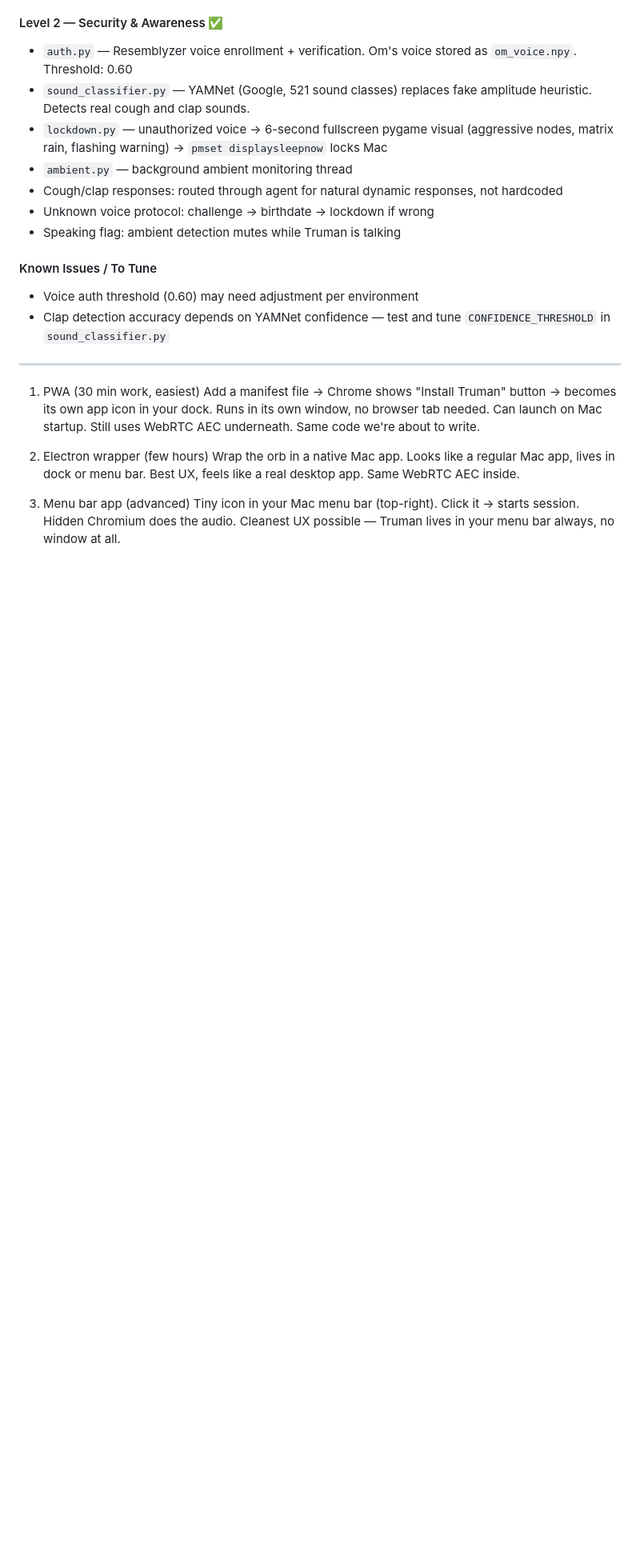
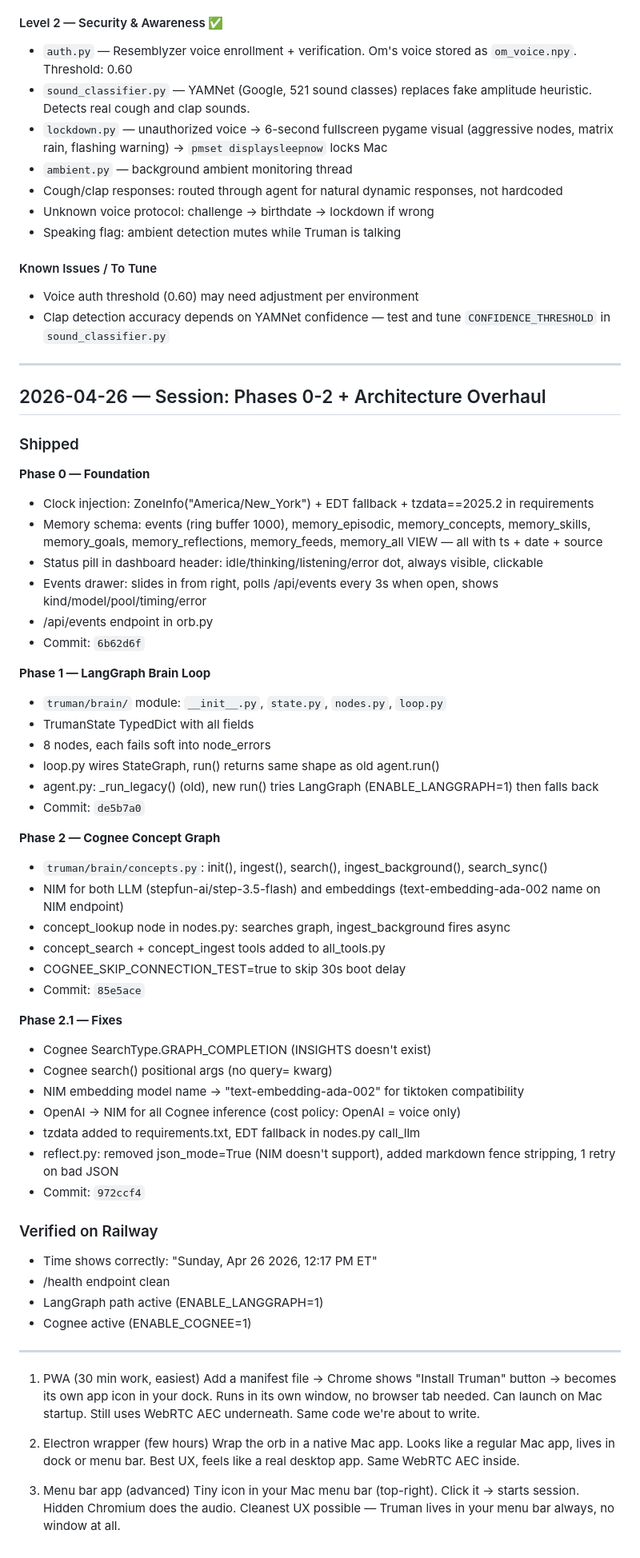
Before and after one commit to bhavya-analytics-ai/truman, a Markdown page: BUILD_LOG.md, the part around the change. Shown at 80% size. GitHub-like rendering; blank space fills up the shorter version.

```diff
--- a/BUILD_LOG.md
+++ b/BUILD_LOG.md
@@ -74,8 +74,50 @@
 
 ---
 
+## 2026-04-26 — Session: Phases 0-2 + Architecture Overhaul
 
+### Shipped
 
+**Phase 0 — Foundation**
+- Clock injection: ZoneInfo("America/New_York") + EDT fallback + tzdata==2025.2 in requirements
+- Memory schema: events (ring buffer 1000), memory_episodic, memory_concepts, memory_skills, memory_goals, memory_reflections, memory_feeds, memory_all VIEW — all with ts + date + source
+- Status pill in dashboard header: idle/thinking/listening/error dot, always visible, clickable
+- Events drawer: slides in from right, polls /api/events every 3s when open, shows kind/model/pool/timing/error
+- /api/events endpoint in orb.py
+- Commit: `6b62d6f`
+
+**Phase 1 — LangGraph Brain Loop**
+- `truman/brain/` module: `__init__.py`, `state.py`, `nodes.py`, `loop.py`
+- TrumanState TypedDict with all fields
+- 8 nodes, each fails soft into node_errors
+- loop.py wires StateGraph, run() returns same shape as old agent.run()
+- agent.py: _run_legacy() (old), new run() tries LangGraph (ENABLE_LANGGRAPH=1) then falls back
+- Commit: `de5b7a0`
+
+**Phase 2 — Cognee Concept Graph**
+- `truman/brain/concepts.py`: init(), ingest(), search(), ingest_background(), search_sync()
+- NIM for both LLM (stepfun-ai/step-3.5-flash) and embeddings (text-embedding-ada-002 name on NIM endpoint)
+- concept_lookup node in nodes.py: searches graph, ingest_background fires async
+- concept_search + concept_ingest tools added to all_tools.py
+- COGNEE_SKIP_CONNECTION_TEST=true to skip 30s boot delay
+- Commit: `85e5ace`
+
+**Phase 2.1 — Fixes**
+- Cognee SearchType.GRAPH_COMPLETION (INSIGHTS doesn't exist)
+- Cognee search() positional args (no query= kwarg)
+- NIM embedding model name → "text-embedding-ada-002" for tiktoken compatibility
+- OpenAI → NIM for all Cognee inference (cost policy: OpenAI = voice only)
+- tzdata added to requirements.txt, EDT fallback in nodes.py call_llm
+- reflect.py: removed json_mode=True (NIM doesn't support), added markdown fence stripping, 1 retry on bad JSON
+- Commit: `972ccf4`
+
+### Verified on Railway
+- Time shows correctly: "Sunday, Apr 26 2026, 12:17 PM ET"
+- /health endpoint clean
+- LangGraph path active (ENABLE_LANGGRAPH=1)
+- Cognee active (ENABLE_COGNEE=1)
+
+---
 
 1. PWA (30 min work, easiest)
 Add a manifest file → Chrome shows "Install Truman" button → becomes its own app icon in your dock. Runs in its own window, no browser tab needed. Can launch on Mac startup. Still uses WebRTC AEC underneath. Same code we're about to write.
```
Also changed, not shown: CLAUDE.md (added, +38 -0 lines), UPGRADE_PLAN.md (added, +184 -0 lines).
